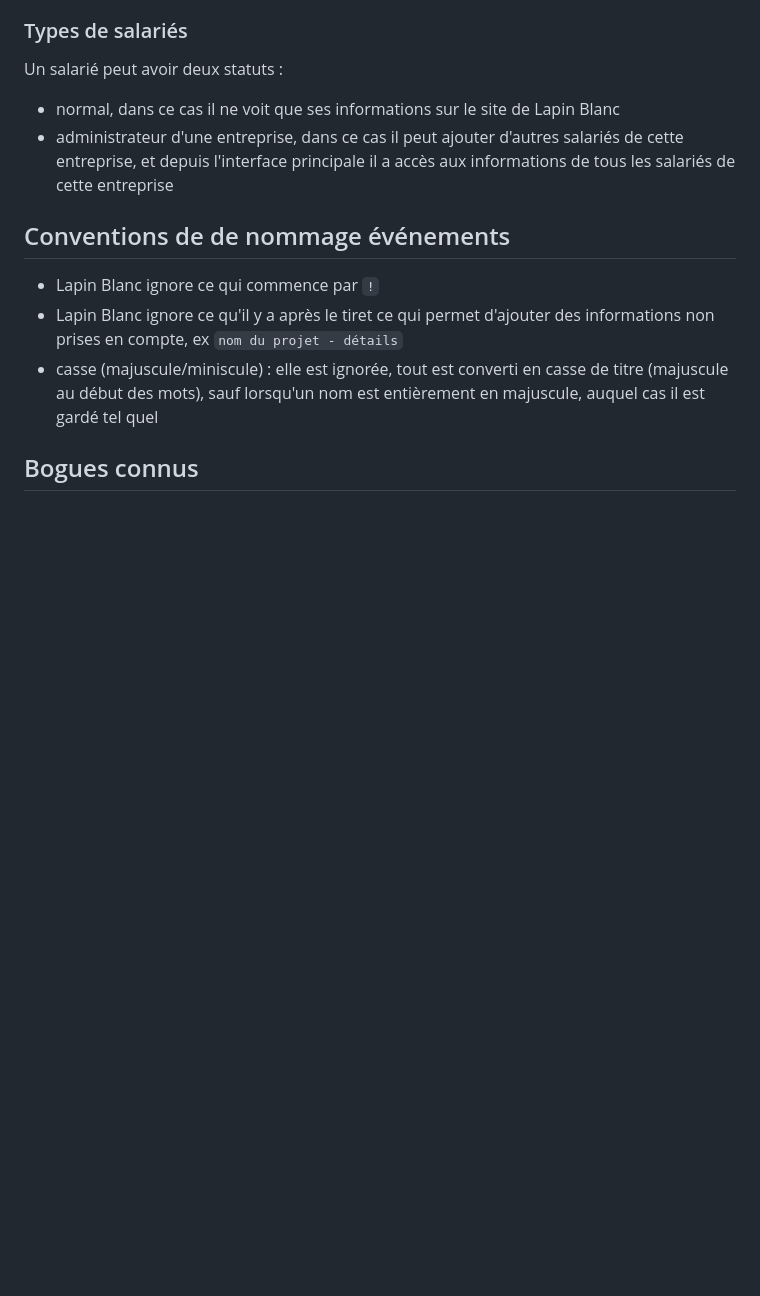
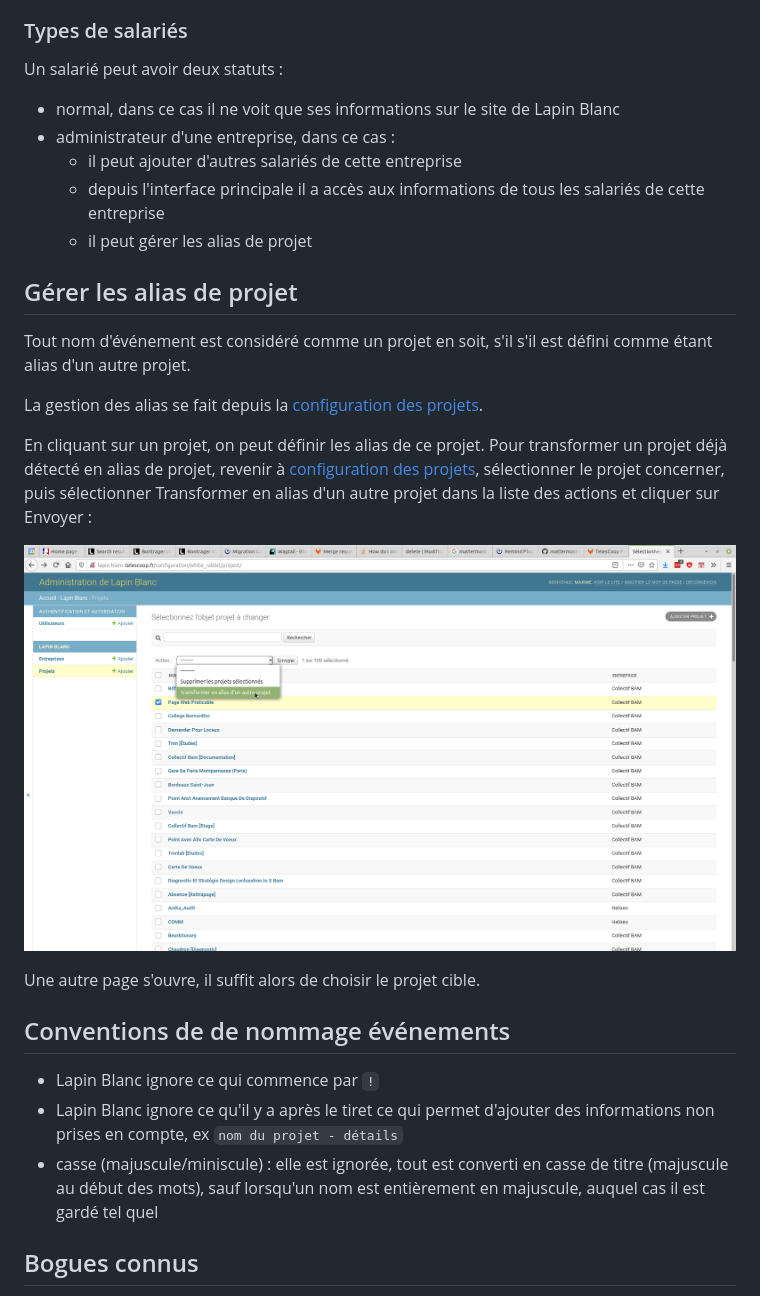
Before and after one commit to TelesCoop/white-rabbit, a Markdown page: README.md, the part around the change. Rendered like a GitHub page; pictures changed too: readme-images/transform-to-alias.png (added); blank space fills up the shorter version.

Commit message:
[*] update README

```diff
--- a/README.md
+++ b/README.md
@@ -33,9 +33,27 @@ le site de configuration
 Un salarié peut avoir deux statuts :
 
 - normal, dans ce cas il ne voit que ses informations sur le site de Lapin Blanc
-- administrateur d'une entreprise, dans ce cas il peut ajouter d'autres salariés
-de cette entreprise, et depuis l'interface principale il a accès aux informations
-de tous les salariés de cette entreprise
+- administrateur d'une entreprise, dans ce cas :
+  - il peut ajouter d'autres salariés de cette entreprise
+  - depuis l'interface principale il a accès aux informations
+    de tous les salariés de cette entreprise
+  - il peut gérer les alias de projet
+
+## Gérer les alias de projet
+
+Tout nom d'événement est considéré comme un projet en soit, s'il s'il est défini comme
+étant alias d'un autre projet.
+
+La gestion des alias se fait depuis la
+[configuration des projets](http://lapin-blanc.telescoop.fr/configuration/white_rabbit/project/).
+
+En cliquant sur un projet, on peut définir les alias de ce projet. Pour transformer un
+projet déjà détecté en alias de projet, revenir à [configuration des projets](http://lapin-blanc.telescoop.fr/configuration/white_rabbit/project/), sélectionner le projet concerner, puis sélectionner Transformer en alias
+d'un autre projet dans la liste des actions et cliquer sur Envoyer :
+
+![](readme-images/transform-to-alias.png)
+
+Une autre page s'ouvre, il suffit alors de choisir le projet cible.
 
 ## Conventions de de nommage événements
 
```
